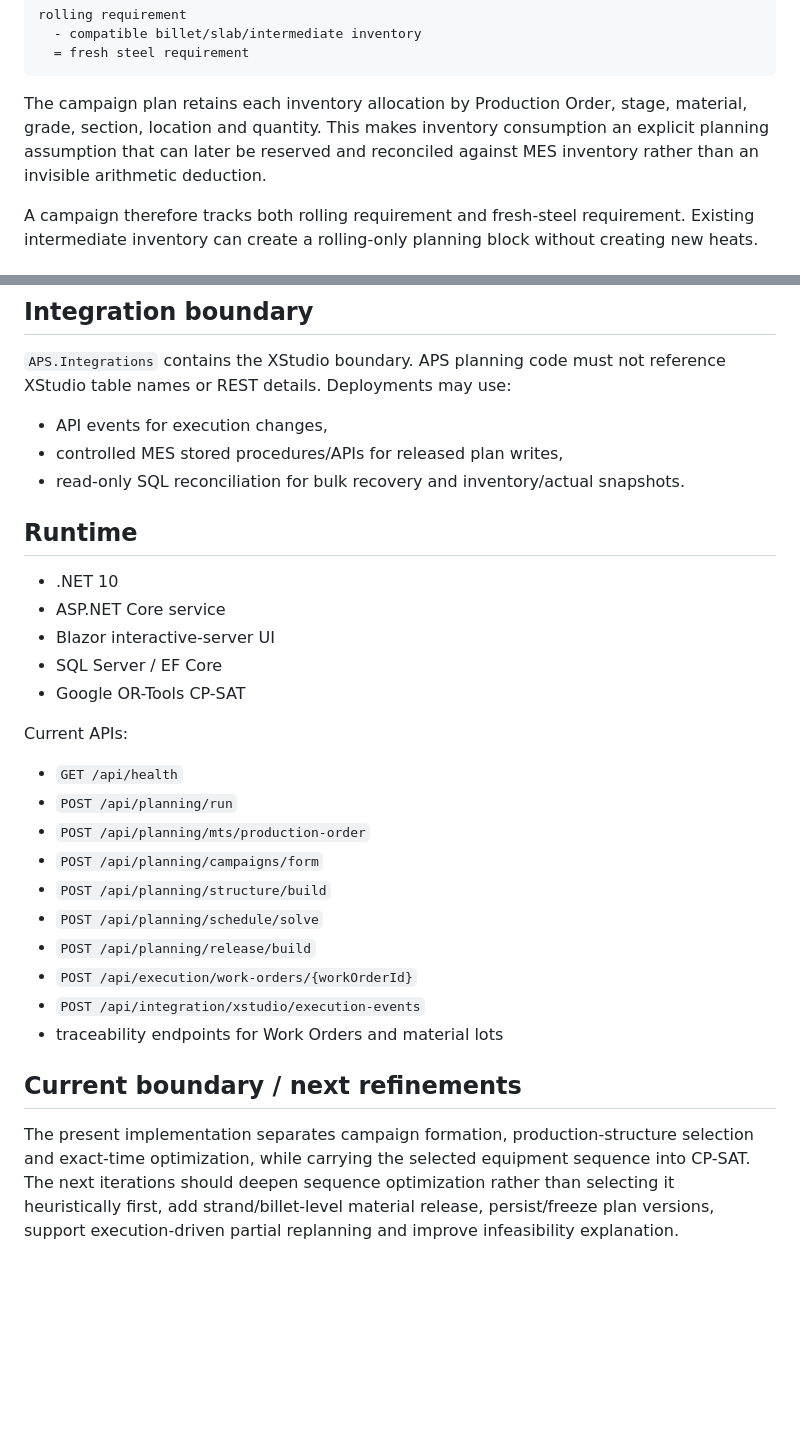
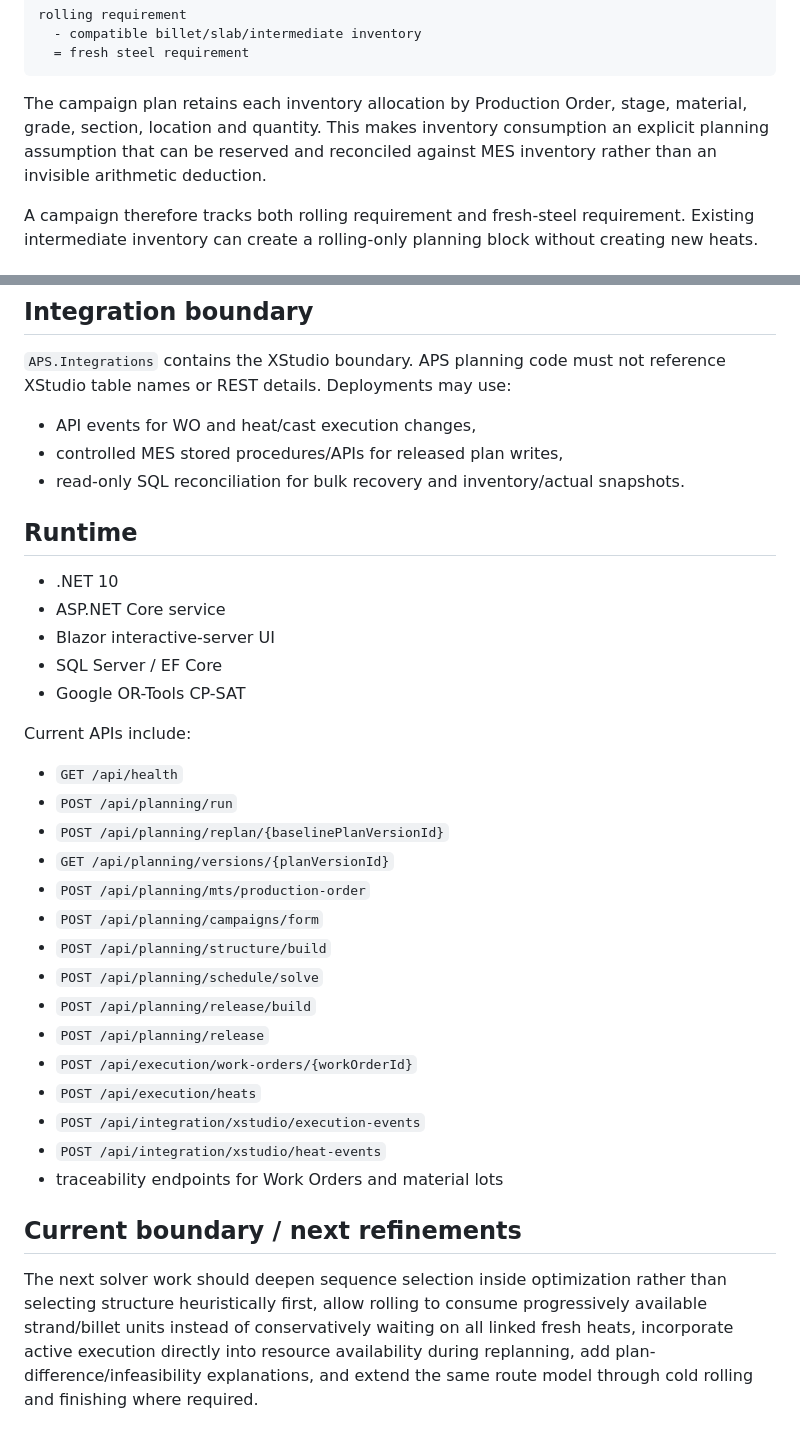
Before and after one commit to bhadkamkar9snehil/APS, a Markdown page: docs/dotnet-planning-core.md, 2 parts joined by grey strips. GitHub-like rendering; blank space fills up the shorter version.

````diff
--- a/docs/dotnet-planning-core.md
+++ b/docs/dotnet-planning-core.md
@@ -35,7 +35,7 @@ rolling requirement
   = fresh steel requirement
 ```
 
-The campaign plan retains each inventory allocation by Production Order, stage, material, grade, section, location and quantity. This makes inventory consumption an explicit planning assumption that can later be reserved and reconciled against MES inventory rather than an invisible arithmetic deduction.
+The campaign plan retains each inventory allocation by Production Order, stage, material, grade, section, location and quantity. This makes inventory consumption an explicit planning assumption that can be reserved and reconciled against MES inventory rather than an invisible arithmetic deduction.
 
 A campaign therefore tracks both rolling requirement and fresh-steel requirement. Existing intermediate inventory can create a rolling-only planning block without creating new heats.
 
@@ -132,7 +154,7 @@ Status transitions are validated. Terminal states require an explicit correction
 
 `APS.Integrations` contains the XStudio boundary. APS planning code must not reference XStudio table names or REST details. Deployments may use:
 
-- API events for execution changes,
+- API events for WO and heat/cast execution changes,
 - controlled MES stored procedures/APIs for released plan writes,
 - read-only SQL reconciliation for bulk recovery and inventory/actual snapshots.
 
@@ -144,19 +166,24 @@ Status transitions are validated. Terminal states require an explicit correction
 - SQL Server / EF Core
 - Google OR-Tools CP-SAT
 
-Current APIs:
+Current APIs include:
 
 - `GET /api/health`
 - `POST /api/planning/run`
+- `POST /api/planning/replan/{baselinePlanVersionId}`
+- `GET /api/planning/versions/{planVersionId}`
 - `POST /api/planning/mts/production-order`
 - `POST /api/planning/campaigns/form`
 - `POST /api/planning/structure/build`
 - `POST /api/planning/schedule/solve`
 - `POST /api/planning/release/build`
+- `POST /api/planning/release`
 - `POST /api/execution/work-orders/{workOrderId}`
+- `POST /api/execution/heats`
 - `POST /api/integration/xstudio/execution-events`
+- `POST /api/integration/xstudio/heat-events`
 - traceability endpoints for Work Orders and material lots
 
 ## Current boundary / next refinements
 
-The present implementation separates campaign formation, production-structure selection and exact-time optimization, while carrying the selected equipment sequence into CP-SAT. The next iterations should deepen sequence optimization rather than selecting it heuristically first, add strand/billet-level material release, persist/freeze plan versions, support execution-driven partial replanning and improve infeasibility explanation.
+The next solver work should deepen sequence selection inside optimization rather than selecting structure heuristically first, allow rolling to consume progressively available strand/billet units instead of conservatively waiting on all linked fresh heats, incorporate active execution directly into resource availability during replanning, add plan-difference/infeasibility explanations, and extend the same route model through cold rolling and finishing where required.
````
Also changed, not shown: other parts of docs/dotnet-planning-core.md (+42 -20 lines).
